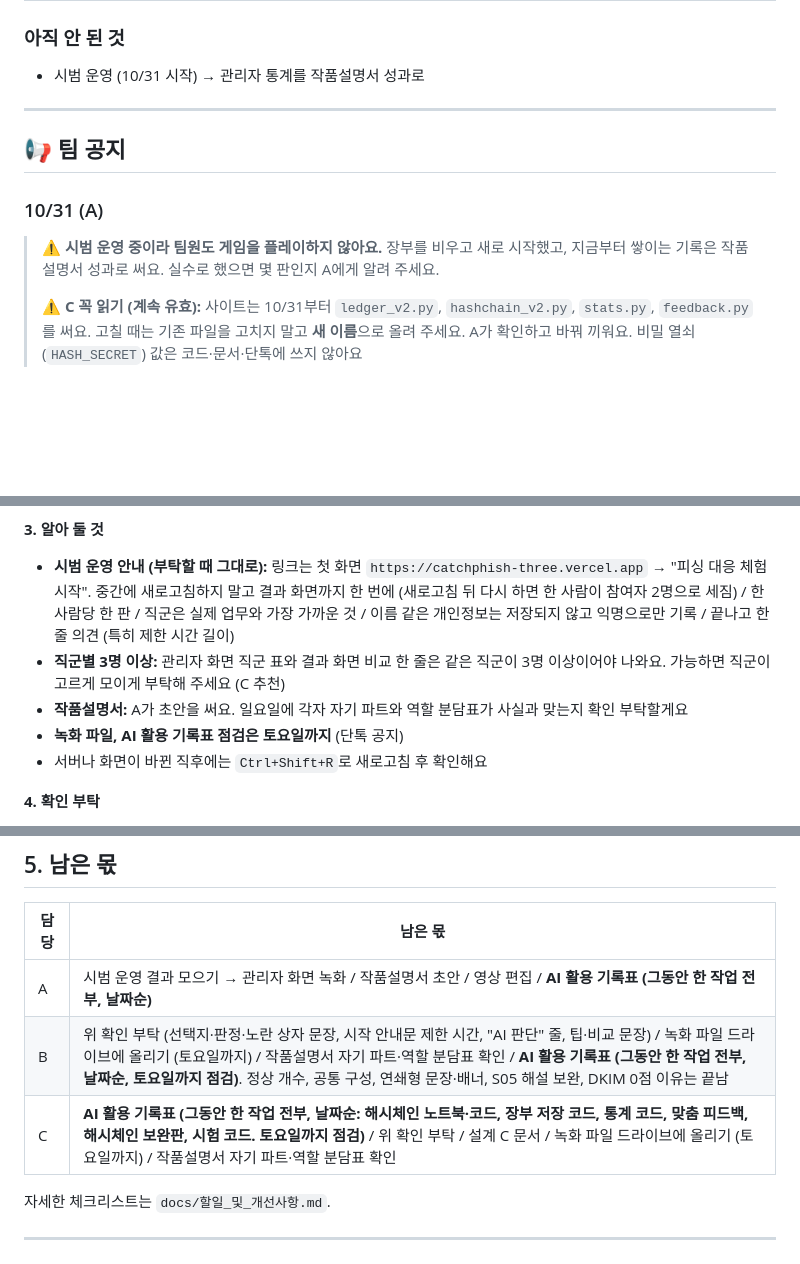
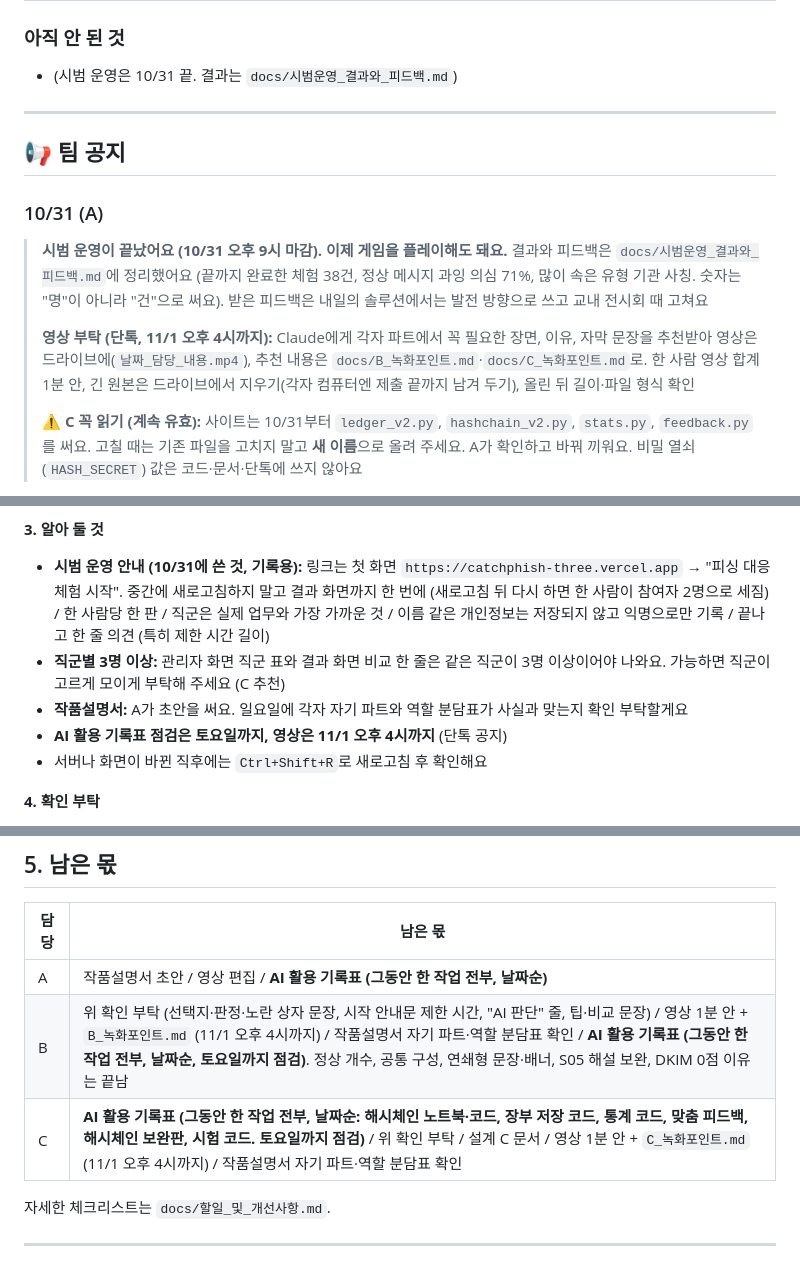
Before and after one commit to mandoo-roid/CatchPhish, a Markdown page: docs/AI_인수인계.md, 3 parts joined by grey strips. GitHub-like rendering; blank space fills up the shorter version.

Commit message:
[A] 인수인계서 10/31 (시범 운영 마감, 결과 파일, 영상 부탁)

```diff
--- a/docs/AI_인수인계.md
+++ b/docs/AI_인수인계.md
@@ -158,7 +160,7 @@ docs/
 | 8 | `POST /api/chain` | 연쇄형 카드 2·3단계의 행동(`stop`/`continue`)을 받아 다음 단계나 마지막 해설을 돌려주고, 끝나면 장부에 한 줄(`stopped_step` 포함) 저장 | ✅ 서버·게임 화면 10/29 |
 
 ### 아직 안 된 것
-- 시범 운영 (10/31 시작) → 관리자 통계를 작품설명서 성과로
+- (시범 운영은 10/31 끝. 결과는 `docs/시범운영_결과와_피드백.md`)
 
 ---
 
@@ -166,7 +168,9 @@ docs/
 
 ### 10/31 (A)
 
-> ⚠️ **시범 운영 중이라 팀원도 게임을 플레이하지 않아요.** 장부를 비우고 새로 시작했고, 지금부터 쌓이는 기록은 작품설명서 성과로 써요. 실수로 했으면 몇 판인지 A에게 알려 주세요.
+> **시범 운영이 끝났어요 (10/31 오후 9시 마감). 이제 게임을 플레이해도 돼요.** 결과와 피드백은 `docs/시범운영_결과와_피드백.md`에 정리했어요 (끝까지 완료한 체험 38건, 정상 메시지 과잉 의심 71%, 많이 속은 유형 기관 사칭. 숫자는 "명"이 아니라 "건"으로 써요). 받은 피드백은 내일의 솔루션에서는 발전 방향으로 쓰고 교내 전시회 때 고쳐요
+>
+> **영상 부탁 (단톡, 11/1 오후 4시까지):** Claude에게 각자 파트에서 꼭 필요한 장면, 이유, 자막 문장을 추천받아 영상은 드라이브에(`날짜_담당_내용.mp4`), 추천 내용은 `docs/B_녹화포인트.md`·`docs/C_녹화포인트.md`로. 한 사람 영상 합계 1분 안, 긴 원본은 드라이브에서 지우기(각자 컴퓨터엔 제출 끝까지 남겨 두기), 올린 뒤 길이·파일 형식 확인
 >
 > ⚠️ **C 꼭 읽기 (계속 유효):** 사이트는 10/31부터 `ledger_v2.py`, `hashchain_v2.py`, `stats.py`, `feedback.py`를 써요. 고칠 때는 기존 파일을 고치지 말고 **새 이름**으로 올려 주세요. A가 확인하고 바꿔 끼워요. 비밀 열쇠(`HASH_SECRET`) 값은 코드·문서·단톡에 쓰지 않아요
 
@@ -188,10 +192,10 @@ docs/
 - 과잉 의심은 "틀림"이 아니라 "안전하지만 업무 지연"으로 보여 줘서, 확인하는 습관 자체를 깎아내리지 않게 했어요
 
 **3. 알아 둘 것**
-- **시범 운영 안내 (부탁할 때 그대로):** 링크는 첫 화면 `https://catchphish-three.vercel.app` → "피싱 대응 체험 시작". 중간에 새로고침하지 말고 결과 화면까지 한 번에 (새로고침 뒤 다시 하면 한 사람이 참여자 2명으로 세짐) / 한 사람당 한 판 / 직군은 실제 업무와 가장 가까운 것 / 이름 같은 개인정보는 저장되지 않고 익명으로만 기록 / 끝나고 한 줄 의견 (특히 제한 시간 길이)
+- **시범 운영 안내 (10/31에 쓴 것, 기록용):** 링크는 첫 화면 `https://catchphish-three.vercel.app` → "피싱 대응 체험 시작". 중간에 새로고침하지 말고 결과 화면까지 한 번에 (새로고침 뒤 다시 하면 한 사람이 참여자 2명으로 세짐) / 한 사람당 한 판 / 직군은 실제 업무와 가장 가까운 것 / 이름 같은 개인정보는 저장되지 않고 익명으로만 기록 / 끝나고 한 줄 의견 (특히 제한 시간 길이)
 - **직군별 3명 이상:** 관리자 화면 직군 표와 결과 화면 비교 한 줄은 같은 직군이 3명 이상이어야 나와요. 가능하면 직군이 고르게 모이게 부탁해 주세요 (C 추천)
 - **작품설명서:** A가 초안을 써요. 일요일에 각자 자기 파트와 역할 분담표가 사실과 맞는지 확인 부탁할게요
-- **녹화 파일, AI 활용 기록표 점검은 토요일까지** (단톡 공지)
+- **AI 활용 기록표 점검은 토요일까지, 영상은 11/1 오후 4시까지** (단톡 공지)
 - 서버나 화면이 바뀐 직후에는 `Ctrl+Shift+R`로 새로고침 후 확인해요
 
 **4. 확인 부탁**
@@ -204,9 +208,9 @@ docs/
 
 | 담당 | 남은 몫 |
 |---|---|
-| A | 시범 운영 결과 모으기 → 관리자 화면 녹화 / 작품설명서 초안 / 영상 편집 / **AI 활용 기록표 (그동안 한 작업 전부, 날짜순)** |
-| B | 위 확인 부탁 (선택지·판정·노란 상자 문장, 시작 안내문 제한 시간, "AI 판단" 줄, 팁·비교 문장) / 녹화 파일 드라이브에 올리기 (토요일까지) / 작품설명서 자기 파트·역할 분담표 확인 / **AI 활용 기록표 (그동안 한 작업 전부, 날짜순, 토요일까지 점검)**. 정상 개수, 공통 구성, 연쇄형 문장·배너, S05 해설 보완, DKIM 0점 이유는 끝남 |
-| C | **AI 활용 기록표 (그동안 한 작업 전부, 날짜순: 해시체인 노트북·코드, 장부 저장 코드, 통계 코드, 맞춤 피드백, 해시체인 보완판, 시험 코드. 토요일까지 점검)** / 위 확인 부탁 / 설계 C 문서 / 녹화 파일 드라이브에 올리기 (토요일까지) / 작품설명서 자기 파트·역할 분담표 확인 |
+| A | 작품설명서 초안 / 영상 편집 / **AI 활용 기록표 (그동안 한 작업 전부, 날짜순)** |
+| B | 위 확인 부탁 (선택지·판정·노란 상자 문장, 시작 안내문 제한 시간, "AI 판단" 줄, 팁·비교 문장) / 영상 1분 안 + `B_녹화포인트.md` (11/1 오후 4시까지) / 작품설명서 자기 파트·역할 분담표 확인 / **AI 활용 기록표 (그동안 한 작업 전부, 날짜순, 토요일까지 점검)**. 정상 개수, 공통 구성, 연쇄형 문장·배너, S05 해설 보완, DKIM 0점 이유는 끝남 |
+| C | **AI 활용 기록표 (그동안 한 작업 전부, 날짜순: 해시체인 노트북·코드, 장부 저장 코드, 통계 코드, 맞춤 피드백, 해시체인 보완판, 시험 코드. 토요일까지 점검)** / 위 확인 부탁 / 설계 C 문서 / 영상 1분 안 + `C_녹화포인트.md` (11/1 오후 4시까지) / 작품설명서 자기 파트·역할 분담표 확인 |
 
 자세한 체크리스트는 `docs/할일_및_개선사항.md`.
 
```
Also changed, not shown: other parts of docs/AI_인수인계.md (+6 -2 lines).
